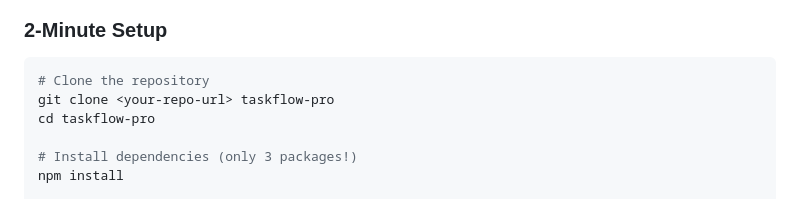
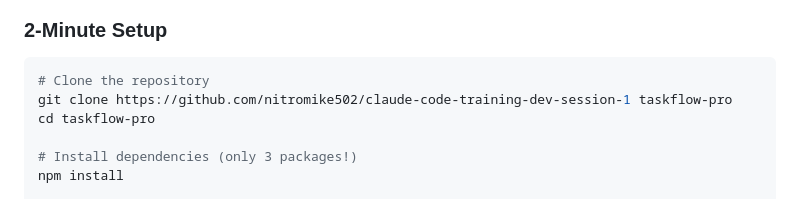
Before and after one commit to nitromike502/claude-code-training-dev-session-1, a Markdown page: README.md, the part around the change. Rendered like a GitHub page.

````diff
--- a/README.md
+++ b/README.md
@@ -45,7 +45,7 @@ Zero setup barriers = Maximum development time
 
 ```bash
 # Clone the repository
-git clone <your-repo-url> taskflow-pro
+git clone https://github.com/nitromike502/claude-code-training-dev-session-1 taskflow-pro
 cd taskflow-pro
 
 # Install dependencies (only 3 packages!)
````
Also changed, not shown: .claude/agents/documentation-manager.md (deleted, +0 -94 lines).
